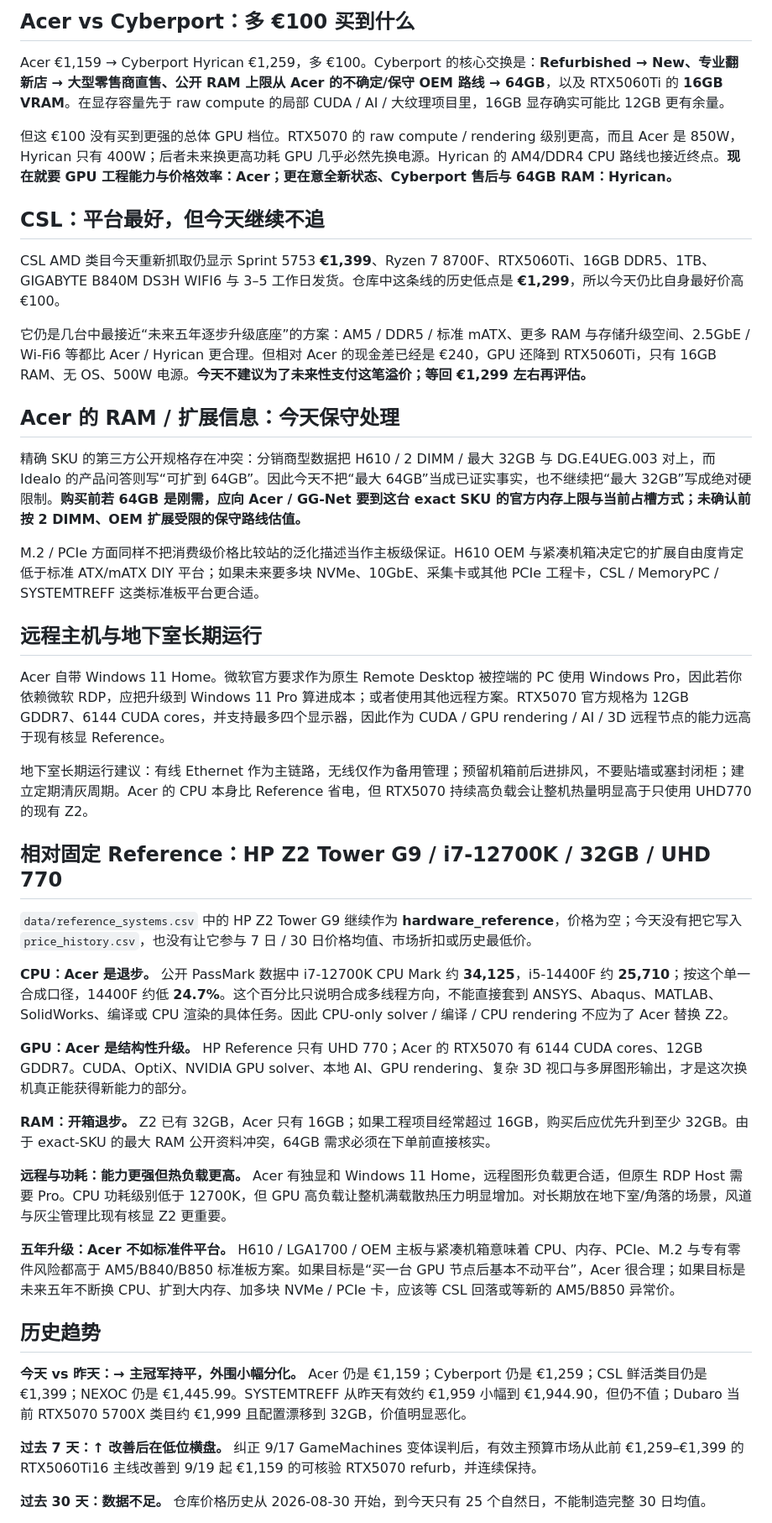
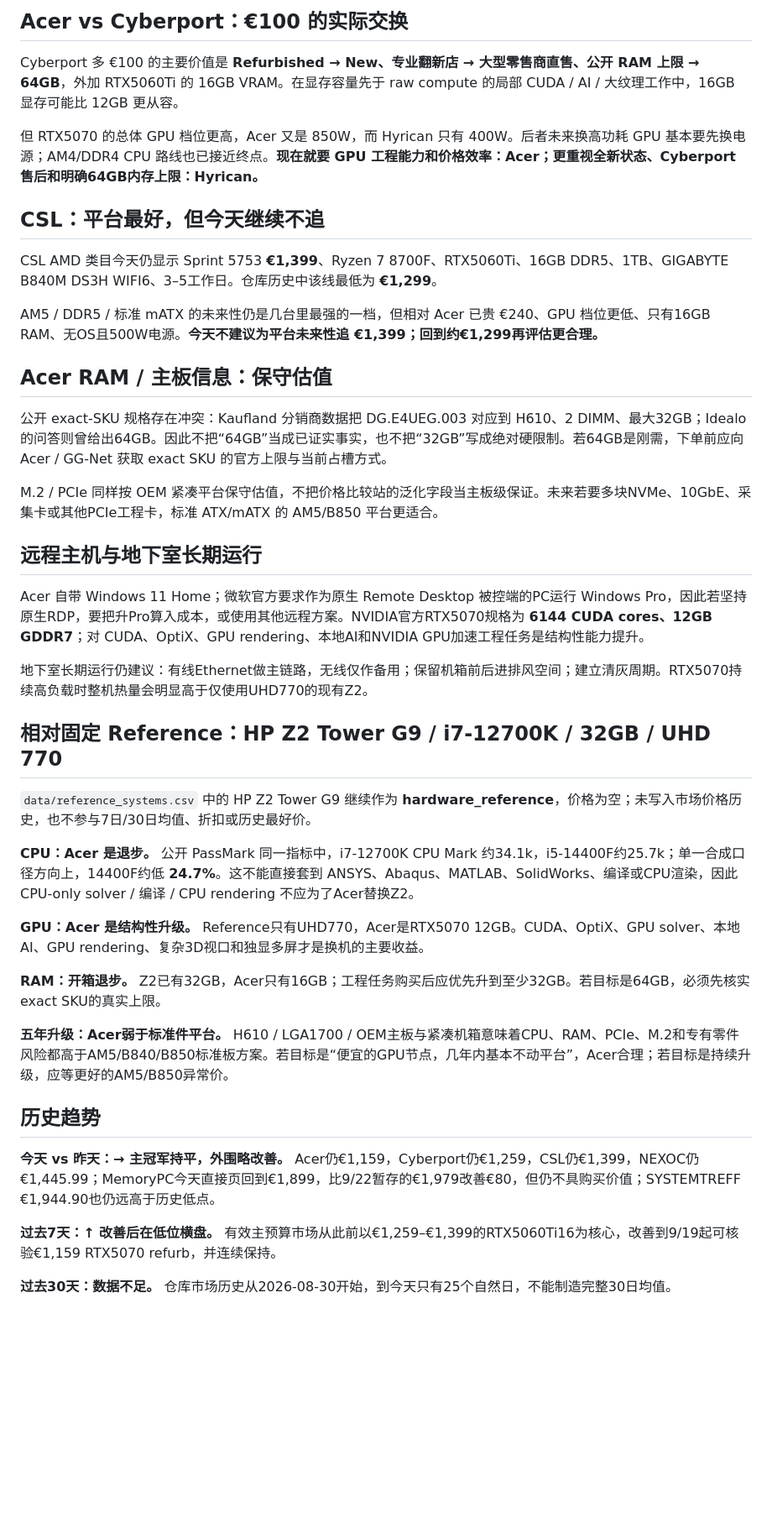
Before and after one commit to wgchen25-droid/Desktop_Searching, a Markdown page: reports/2026-09-23.md, the part around one of its changes. Shown at 84% size. Rendered like a GitHub page; blank space fills up the shorter version.

Commit message:
report: correct 2026-09-23 live prices and final assessment

```diff
--- a/reports/2026-09-23.md
+++ b/reports/2026-09-23.md
@@ -36,47 +36,45 @@ Cyberport 直接商品页仍明确显示 Ryzen 7 5700X、RTX 5060 Ti **16GB**、
 
-## Acer vs Cyberport：多 €100 买到什么
+## Acer vs Cyberport：€100 的实际交换
 
-Acer €1,159 → Cyberport Hyrican €1,259，多 €100。Cyberport 的核心交换是：**Refurbished → New、专业翻新店 → 大型零售商直售、公开 RAM 上限从 Acer 的不确定/保守 OEM 路线 → 64GB**，以及 RTX5060Ti 的 **16GB VRAM**。在显存容量先于 raw compute 的局部 CUDA / AI / 大纹理项目里，16GB 显存确实可能比 12GB 更有余量。
+Cyberport 多 €100 的主要价值是 **Refurbished → New、专业翻新店 → 大型零售商直售、公开 RAM 上限 → 64GB**，外加 RTX5060Ti 的 16GB VRAM。在显存容量先于 raw compute 的局部 CUDA / AI / 大纹理工作中，16GB 显存可能比 12GB 更从容。
 
-但这 €100 没有买到更强的总体 GPU 档位。RTX5070 的 raw compute / rendering 级别更高，而且 Acer 是 850W，Hyrican 只有 400W；后者未来换更高功耗 GPU 几乎必然先换电源。Hyrican 的 AM4/DDR4 CPU 路线也接近终点。**现在就要 GPU 工程能力与价格效率：Acer；更在意全新状态、Cyberport 售后与 64GB RAM：Hyrican。**
+但 RTX5070 的总体 GPU 档位更高，Acer 又是 850W，而 Hyrican 只有 400W。后者未来换高功耗 GPU 基本要先换电源；AM4/DDR4 CPU 路线也已接近终点。**现在就要 GPU 工程能力和价格效率：Acer；更重视全新状态、Cyberport 售后和明确64GB内存上限：Hyrican。**
 
 ## CSL：平台最好，但今天继续不追
 
-CSL AMD 类目今天重新抓取仍显示 Sprint 5753 **€1,399**、Ryzen 7 8700F、RTX5060Ti、16GB DDR5、1TB、GIGABYTE B840M DS3H WIFI6 与 3–5 工作日发货。仓库中这条线的历史低点是 **€1,299**，所以今天仍比自身最好价高 €100。
+CSL AMD 类目今天仍显示 Sprint 5753 **€1,399**、Ryzen 7 8700F、RTX5060Ti、16GB DDR5、1TB、GIGABYTE B840M DS3H WIFI6、3–5工作日。仓库历史中该线最低为 **€1,299**。
 
-它仍是几台中最接近“未来五年逐步升级底座”的方案：AM5 / DDR5 / 标准 mATX、更多 RAM 与存储升级空间、2.5GbE / Wi‑Fi6 等都比 Acer / Hyrican 更合理。但相对 Acer 的现金差已经是 €240，GPU 还降到 RTX5060Ti，只有 16GB RAM、无 OS、500W 电源。**今天不建议为了未来性支付这笔溢价；等回 €1,299 左右再评估。**
+AM5 / DDR5 / 标准 mATX 的未来性仍是几台里最强的一档，但相对 Acer 已贵 €240、GPU 档位更低、只有16GB RAM、无OS且500W电源。**今天不建议为平台未来性追 €1,399；回到约€1,299再评估更合理。**
 
-## Acer 的 RAM / 扩展信息：今天保守处理
+## Acer RAM / 主板信息：保守估值
 
-精确 SKU 的第三方公开规格存在冲突：分销商型数据把 H610 / 2 DIMM / 最大 32GB 与 DG.E4UEG.003 对上，而 Idealo 的产品问答则写“可扩到 64GB”。因此今天不把“最大 64GB”当成已证实事实，也不继续把“最大 32GB”写成绝对硬限制。**购买前若 64GB 是刚需，应向 Acer / GG-Net 要到这台 exact SKU 的官方内存上限与当前占槽方式；未确认前按 2 DIMM、OEM 扩展受限的保守路线估值。**
+公开 exact-SKU 规格存在冲突：Kaufland 分销商数据把 DG.E4UEG.003 对应到 H610、2 DIMM、最大32GB；Idealo 的问答则曾给出64GB。因此不把“64GB”当成已证实事实，也不把“32GB”写成绝对硬限制。若64GB是刚需，下单前应向 Acer / GG-Net 获取 exact SKU 的官方上限与当前占槽方式。
 
-M.2 / PCIe 方面同样不把消费级价格比较站的泛化描述当作主板级保证。H610 OEM 与紧凑机箱决定它的扩展自由度肯定低于标准 ATX/mATX DIY 平台；如果未来要多块 NVMe、10GbE、采集卡或其他 PCIe 工程卡，CSL / MemoryPC / SYSTEMTREFF 这类标准板平台更合适。
+M.2 / PCIe 同样按 OEM 紧凑平台保守估值，不把价格比较站的泛化字段当主板级保证。未来若要多块NVMe、10GbE、采集卡或其他PCIe工程卡，标准 ATX/mATX 的 AM5/B850 平台更适合。
 
 ## 远程主机与地下室长期运行
 
-Acer 自带 Windows 11 Home。微软官方要求作为原生 Remote Desktop 被控端的 PC 使用 Windows Pro，因此若你依赖微软 RDP，应把升级到 Windows 11 Pro 算进成本；或者使用其他远程方案。RTX5070 官方规格为 12GB GDDR7、6144 CUDA cores，并支持最多四个显示器，因此作为 CUDA / GPU rendering / AI / 3D 远程节点的能力远高于现有核显 Reference。
+Acer 自带 Windows 11 Home；微软官方要求作为原生 Remote Desktop 被控端的PC运行 Windows Pro，因此若坚持原生RDP，要把升Pro算入成本，或使用其他远程方案。NVIDIA官方RTX5070规格为 **6144 CUDA cores、12GB GDDR7**；对 CUDA、OptiX、GPU rendering、本地AI和NVIDIA GPU加速工程任务是结构性能力提升。
 
-地下室长期运行建议：有线 Ethernet 作为主链路，无线仅作为备用管理；预留机箱前后进排风，不要贴墙或塞封闭柜；建立定期清灰周期。Acer 的 CPU 本身比 Reference 省电，但 RTX5070 持续高负载会让整机热量明显高于只使用 UHD770 的现有 Z2。
+地下室长期运行仍建议：有线Ethernet做主链路，无线仅作备用；保留机箱前后进排风空间；建立清灰周期。RTX5070持续高负载时整机热量会明显高于仅使用UHD770的现有Z2。
 
 ## 相对固定 Reference：HP Z2 Tower G9 / i7-12700K / 32GB / UHD 770
 
-`data/reference_systems.csv` 中的 HP Z2 Tower G9 继续作为 **hardware_reference**，价格为空；今天没有把它写入 `price_history.csv`，也没有让它参与 7 日 / 30 日价格均值、市场折扣或历史最低价。
+`data/reference_systems.csv` 中的 HP Z2 Tower G9 继续作为 **hardware_reference**，价格为空；未写入市场价格历史，也不参与7日/30日均值、折扣或历史最好价。
 
-**CPU：Acer 是退步。** 公开 PassMark 数据中 i7-12700K CPU Mark 约 **34,125**，i5-14400F 约 **25,710**；按这个单一合成口径，14400F 约低 **24.7%**。这个百分比只说明合成多线程方向，不能直接套到 ANSYS、Abaqus、MATLAB、SolidWorks、编译或 CPU 渲染的具体任务。因此 CPU-only solver / 编译 / CPU rendering 不应为了 Acer 替换 Z2。
+**CPU：Acer 是退步。** 公开 PassMark 同一指标中，i7-12700K CPU Mark 约34.1k，i5-14400F约25.7k；单一合成口径方向上，14400F约低 **24.7%**。这不能直接套到 ANSYS、Abaqus、MATLAB、SolidWorks、编译或CPU渲染，因此 CPU-only solver / 编译 / CPU rendering 不应为了Acer替换Z2。
 
-**GPU：Acer 是结构性升级。** HP Reference 只有 UHD 770；Acer 的 RTX5070 有 6144 CUDA cores、12GB GDDR7。CUDA、OptiX、NVIDIA GPU solver、本地 AI、GPU rendering、复杂 3D 视口与多屏图形输出，才是这次换机真正能获得新能力的部分。
+**GPU：Acer 是结构性升级。** Reference只有UHD770，Acer是RTX5070 12GB。CUDA、OptiX、GPU solver、本地AI、GPU rendering、复杂3D视口和独显多屏才是换机的主要收益。
 
-**RAM：开箱退步。** Z2 已有 32GB，Acer 只有 16GB；如果工程项目经常超过 16GB，购买后应优先升到至少 32GB。由于 exact-SKU 的最大 RAM 公开资料冲突，64GB 需求必须在下单前直接核实。
+**RAM：开箱退步。** Z2已有32GB，Acer只有16GB；工程任务购买后应优先升到至少32GB。若目标是64GB，必须先核实exact SKU的真实上限。
 
-**远程与功耗：能力更强但热负载更高。** Acer 有独显和 Windows 11 Home，远程图形负载更合适，但原生 RDP Host 需要 Pro。CPU 功耗级别低于 12700K，但 GPU 高负载让整机满载散热压力明显增加。对长期放在地下室/角落的场景，风道与灰尘管理比现有核显 Z2 更重要。
-
-**五年升级：Acer 不如标准件平台。** H610 / LGA1700 / OEM 主板与紧凑机箱意味着 CPU、内存、PCIe、M.2 与专有零件风险都高于 AM5/B840/B850 标准板方案。如果目标是“买一台 GPU 节点后基本不动平台”，Acer 很合理；如果目标是未来五年不断换 CPU、扩到大内存、加多块 NVMe / PCIe 卡，应该等 CSL 回落或等新的 AM5/B850 异常价。
+**五年升级：Acer弱于标准件平台。** H610 / LGA1700 / OEM主板与紧凑机箱意味着CPU、RAM、PCIe、M.2和专有零件风险都高于AM5/B840/B850标准板方案。若目标是“便宜的GPU节点，几年内基本不动平台”，Acer合理；若目标是持续升级，应等更好的AM5/B850异常价。
 
 ## 历史趋势
 
-**今天 vs 昨天：→ 主冠军持平，外围小幅分化。** Acer 仍是 €1,159；Cyberport 仍是 €1,259；CSL 鲜活类目仍是 €1,399；NEXOC 仍是 €1,445.99。SYSTEMTREFF 从昨天有效约 €1,959 小幅到 €1,944.90，但仍不值；Dubaro 当前 RTX5070 5700X 类目约 €1,999 且配置漂移到 32GB，价值明显恶化。
+**今天 vs 昨天：→ 主冠军持平，外围略改善。** Acer仍€1,159，Cyberport仍€1,259，CSL仍€1,399，NEXOC仍€1,445.99；MemoryPC今天直接页回到€1,899，比9/22暂存的€1,979改善€80，但仍不具购买价值；SYSTEMTREFF €1,944.90也仍远高于历史低点。
 
-**过去 7 天：↑ 改善后在低位横盘。** 纠正 9/17 GameMachines 变体误判后，有效主预算市场从此前 €1,259–€1,399 的 RTX5060Ti16 主线改善到 9/19 起 €1,159 的可核验 RTX5070 refurb，并连续保持。
+**过去7天：↑ 改善后在低位横盘。** 有效主预算市场从此前以€1,259–€1,399的RTX5060Ti16为核心，改善到9/19起可核验€1,159 RTX5070 refurb，并连续保持。
 
-**过去 30 天：数据不足。** 仓库价格历史从 2026-08-30 开始，到今天只有 25 个自然日，不能制造完整 30 日均值。
+**过去30天：数据不足。** 仓库市场历史从2026-08-30开始，到今天只有25个自然日，不能制造完整30日均值。
 
```
Also changed, not shown: other parts of reports/2026-09-23.md (+23 -31 lines).
